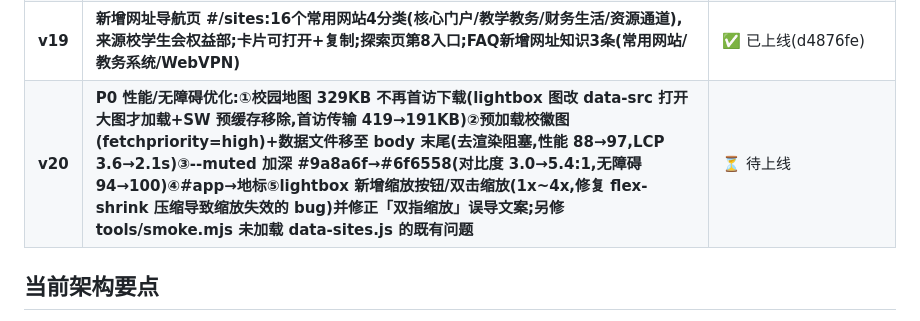
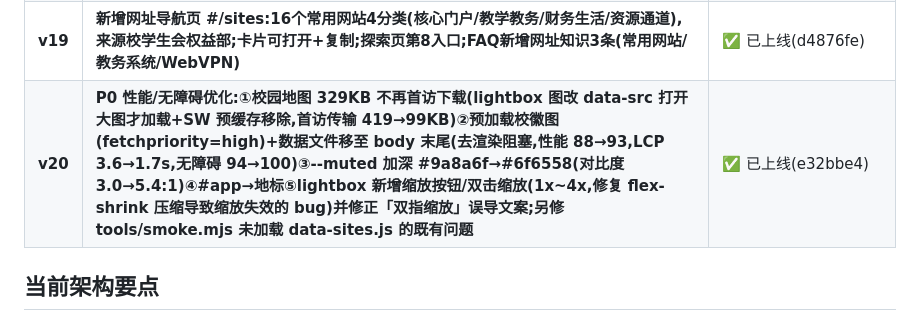
Before and after one commit to ximenaimrose82-arch/uibe-guide, a Markdown page: PROGRESS.md, the part around the change. GitHub-like rendering.

Commit message:
v20记录: 标记已上线

```diff
--- a/PROGRESS.md
+++ b/PROGRESS.md
@@ -24,7 +24,7 @@
 | **v17** | **公众号页新增「外语学院」置顶分类:对外经济贸易大学外语学院 + UIBE外语范儿 + UIBE多语言服务中心(从志愿服务移入),总数27→29** | ✅ 已上线(56190f8) |
 | **v18** | **攻略库新增「外语学院选课策略」(选课篇第2条):正选阶段先用专业课学分抢难选课,补退选再选专业课;客观表述,无主观色彩,攻略75→76篇** | ✅ 已上线(98d5e57) |
 | **v19** | **新增网址导航页 #/sites:16个常用网站4分类(核心门户/教学教务/财务生活/资源通道),来源校学生会权益部;卡片可打开+复制;探索页第8入口;FAQ新增网址知识3条(常用网站/教务系统/WebVPN)** | ✅ 已上线(d4876fe) |
-| **v20** | **P0 性能/无障碍优化:①校园地图 329KB 不再首访下载(lightbox 图改 data-src 打开大图才加载+SW 预缓存移除,首访传输 419→191KB)②<head>预加载校徽图(fetchpriority=high)+数据文件移至 body 末尾(去渲染阻塞,性能 88→97,LCP 3.6→2.1s)③--muted 加深 #9a8a6f→#6f6558(对比度 3.0→5.4:1,无障碍 94→100)④#app→<main>地标⑤lightbox 新增缩放按钮/双击缩放(1x~4x,修复 flex-shrink 压缩导致缩放失效的 bug)并修正「双指缩放」误导文案;另修 tools/smoke.mjs 未加载 data-sites.js 的既有问题** | ⏳ 待上线 |
+| **v20** | **P0 性能/无障碍优化:①校园地图 329KB 不再首访下载(lightbox 图改 data-src 打开大图才加载+SW 预缓存移除,首访传输 419→99KB)②<head>预加载校徽图(fetchpriority=high)+数据文件移至 body 末尾(去渲染阻塞,性能 88→93,LCP 3.6→1.7s,无障碍 94→100)③--muted 加深 #9a8a6f→#6f6558(对比度 3.0→5.4:1)④#app→<main>地标⑤lightbox 新增缩放按钮/双击缩放(1x~4x,修复 flex-shrink 压缩导致缩放失效的 bug)并修正「双指缩放」误导文案;另修 tools/smoke.mjs 未加载 data-sites.js 的既有问题** | ✅ 已上线(e32bbe4) |
 
 ## 当前架构要点
 
```
